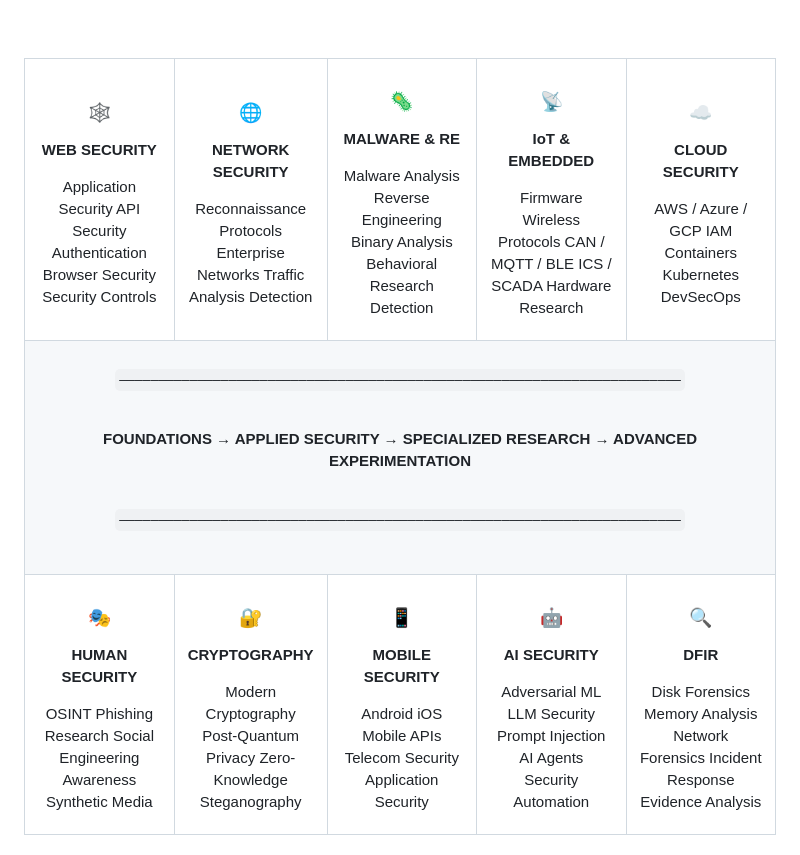
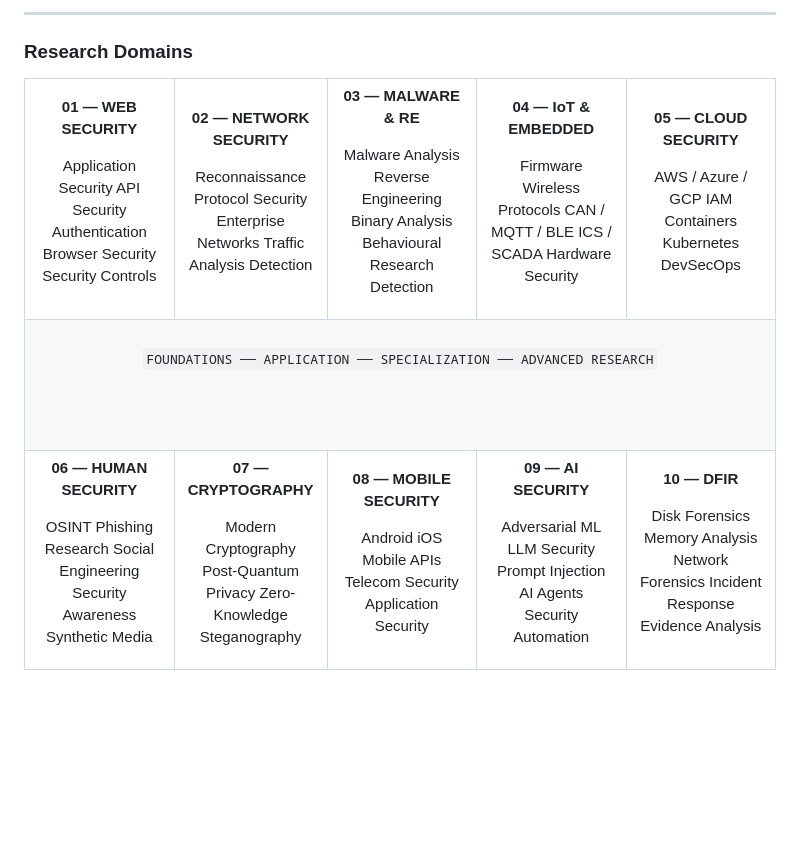
Before and after one commit to Osxninja/cybersecurity-projects, a Markdown page: README.md, the part around one of its changes. GitHub-like rendering; blank space fills up the shorter version.

```diff
--- a/README.md
+++ b/README.md
@@ -17,12 +12,14 @@ to increasingly specialized areas of systems, offensive security, AI, and digita
 
-<table>
+---
+
+### Research Domains
+
+<table align="center">
 <tr>
 
 <td align="center" width="20%">
 
-### 🕸️
-
-**WEB SECURITY**
+**01 — WEB SECURITY**
 
 Application Security
 API Security
@@ -34,12 +31,10 @@ Security Controls
 
 <td align="center" width="20%">
 
-### 🌐
-
-**NETWORK SECURITY**
+**02 — NETWORK SECURITY**
 
 Reconnaissance
-Protocols
+Protocol Security
 Enterprise Networks
 Traffic Analysis
 Detection
@@ -48,37 +43,31 @@ Detection
 
 <td align="center" width="20%">
 
-### 🦠
-
-**MALWARE & RE**
+**03 — MALWARE & RE**
 
 Malware Analysis
 Reverse Engineering
 Binary Analysis
-Behavioral Research
+Behavioural Research
 Detection
 
 </td>
 
 <td align="center" width="20%">
 
-### 📡
-
-**IoT & EMBEDDED**
+**04 — IoT & EMBEDDED**
 
 Firmware
 Wireless Protocols
 CAN / MQTT / BLE
 ICS / SCADA
-Hardware Research
+Hardware Security
 
 </td>
 
 <td align="center" width="20%">
 
-### ☁️
-
-**CLOUD SECURITY**
+**05 — CLOUD SECURITY**
 
 AWS / Azure / GCP
 IAM
@@ -95,17 +84,9 @@ DevSecOps
 
 <br>
 
-`────────────────────────────────────────────────────────────────────────`
+`FOUNDATIONS ── APPLICATION ── SPECIALIZATION ── ADVANCED RESEARCH`
 
-<br>
-
-**FOUNDATIONS → APPLIED SECURITY → SPECIALIZED RESEARCH → ADVANCED EXPERIMENTATION**
-
-<br>
-
-`────────────────────────────────────────────────────────────────────────`
-
-<br>
+<br><br>
 
 </td>
 </tr>
@@ -114,23 +95,19 @@ DevSecOps
 
 <td align="center">
 
-### 🎭
-
-**HUMAN SECURITY**
+**06 — HUMAN SECURITY**
 
 OSINT
 Phishing Research
 Social Engineering
-Awareness
+Security Awareness
 Synthetic Media
 
 </td>
 
 <td align="center">
 
-### 🔐
-
-**CRYPTOGRAPHY**
+**07 — CRYPTOGRAPHY**
 
 Modern Cryptography
 Post-Quantum
@@ -142,9 +119,7 @@ Steganography
 
 <td align="center">
 
-### 📱
-
-**MOBILE SECURITY**
+**08 — MOBILE SECURITY**
 
 Android
 iOS
@@ -156,9 +131,7 @@ Application Security
 
 <td align="center">
 
-### 🤖
-
-**AI SECURITY**
+**09 — AI SECURITY**
 
 Adversarial ML
 LLM Security
@@ -170,9 +143,7 @@ Security Automation
 
 <td align="center">
 
-### 🔍
-
-**DFIR**
+**10 — DFIR**
 
 Disk Forensics
 Memory Analysis
```
Also changed, not shown: other parts of README.md (+89 -40 lines).
